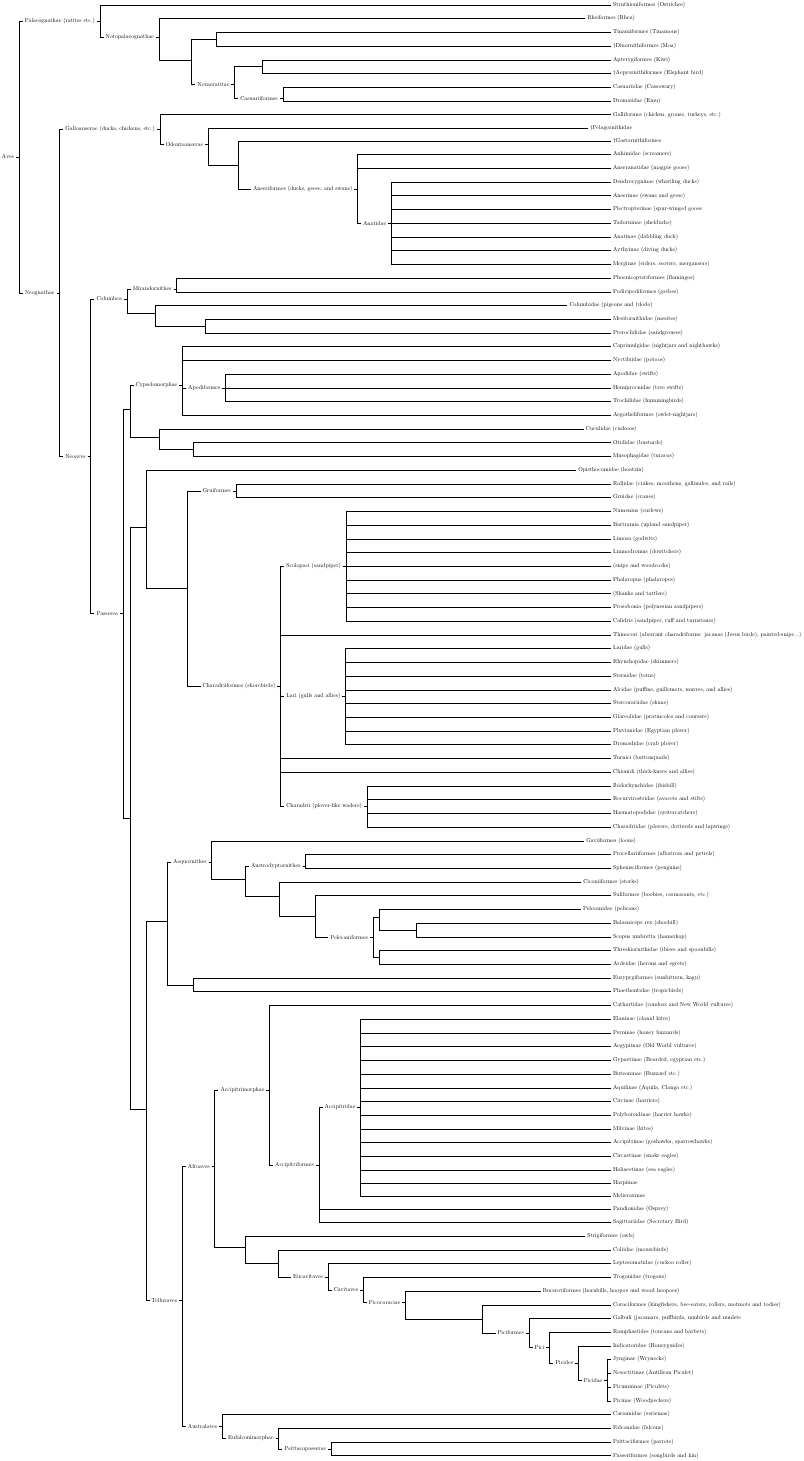
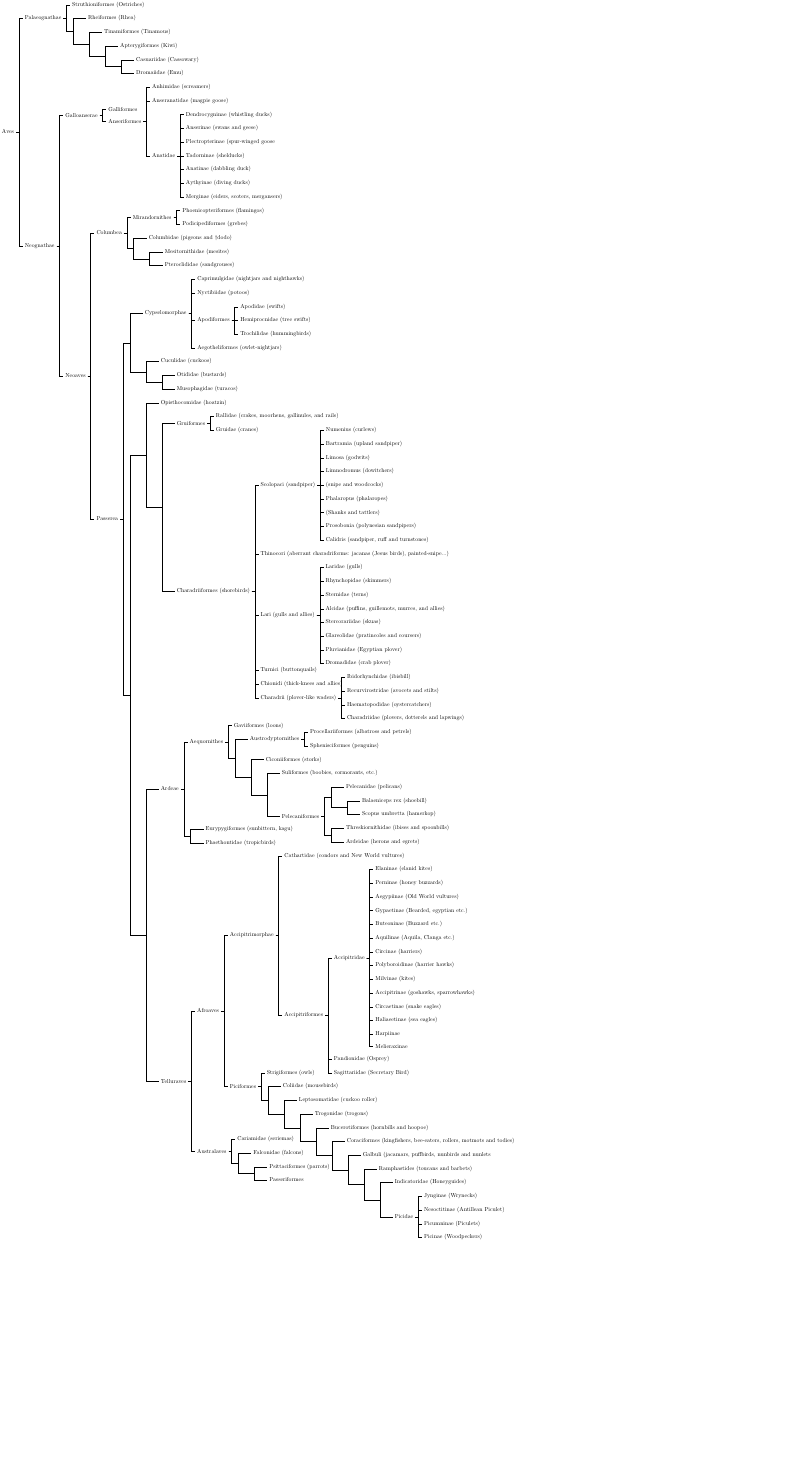
Before and after one commit to Zoziologie/Aves-Cladogram, a LaTeX figure (latex.tex): the whole page, the shorter picture padded with empty space. Compiled offline with pdfLaTeX.

Commit message:
clean clado

```diff
--- a/latex.tex
+++ b/latex.tex
@@ -20,20 +20,14 @@ for tree={
 }
 [{Aves}
-	[{Palaeognathae (ratites etc.)}
+	[{Palaeognathae}
 		[{Struthioniformes (Ostriches)}]
-		[Notopalaeognathae
+		[
 			[{Rheiformes (Rhea)}]
 			[
-				[
 				[{Tinamiformes (Tinamous)}]
-					[{$\dagger$Dinornithiformes (Moa)}]
-				]
-				[{Novaeratitae}
 				[
 					[{Apterygiformes (Kiwi)}]
-						[{$\dagger$Aepyornithiformes (Elephant bird)}]
-					]
-					[{Casuariiformes}
+					[
 						[{Casuariidae (Cassowary)}]
 						[{Dromaiidae (Emu)}]
 					]
@@ -42,13 +36,9 @@ for tree={
 		]
 	]
    	[{Neognathae}
-		[{Galloanserae (ducks, chickens, etc.)}
-			[{Galliformes (chicken, grouse, turkeys, etc.)}]
-			[Odontoanserae
-				[$\dagger$Pelagornithidae]
-				[
-					[$\dagger$Gastornithiformes]
-					[{Anseriformes (ducks, geese, and swans)}
+		[{Galloanserae}
+			[{Galliformes}]
+			[{Anseriformes}
 				[{Anhimidae (screamers)}]
 				[{Anseranatidae (magpie goose)}]
 				[{Anatidae}
@@ -141,7 +129,7 @@ for tree={
 		  				]
 					]
 		       			[
-		 				[
+		 				[{Ardeae}
 							[{Aequornithes}
 								[{Gaviiformes (loons)}]
 								[
@@ -200,23 +188,23 @@ for tree={
 										[{Sagittariidae (Secretary Bird)}]
 									]
 								]
-								[
+								[{Piciformes}
 									[{Strigiformes (owls)}]
 							   		[
 							      			[{Coliidae (mousebirds)}]
-							      			[{Eucavitaves}
+							      			[
 											[{Leptosomatidae (cuckoo roller)}]
-										 	[{Cavitaves}
+										 	[
 												[{Trogonidae (trogons)}]
-												[{Picocoraciae}
-											    		[{Bucerotiformes (hornbills, hoopoe and wood hoopoes)}]
+												[
+											    		[{Bucerotiformes (hornbills and hoopoe)}]
 											       		[
 											       			[{Coraciformes (kingfishers, bee-eaters, rollers, motmots and todies)}]
-														[{Piciformes}
+														[
 															[{Galbuli (jacamars, puffbirds, nunbirds and nunlets}]
-															[Pici
+															[
 																[{Ramphastides (toucans and barbets)}]
-																[{Picides}
+																[
 																	[{Indicatoridae (Honeyguides)}]
 																	[{Picidae}
 																		[{Jynginae (Wrynecks)}]
@@ -236,11 +224,11 @@ for tree={
 							]
 						     	[{Australaves}
 						     		[{Cariamidae (seriemas)}]
-								[{Eufalconimorphae}
+								[
 									[{Falconidae (falcons)}]
-							   		[{Psittacopasserae}
+							   		[
 							   			[{Psittaciformes (parrots)}]
-							    			[{Passeriformes (songbirds and kin)}]
+							    			[{Passeriformes}]
 									]
 								]
 							]
```
Also changed, not shown: latex.pdf, latex.tex (8 more changed lines). Lines whose indentation alone changed are shown as unchanged.
